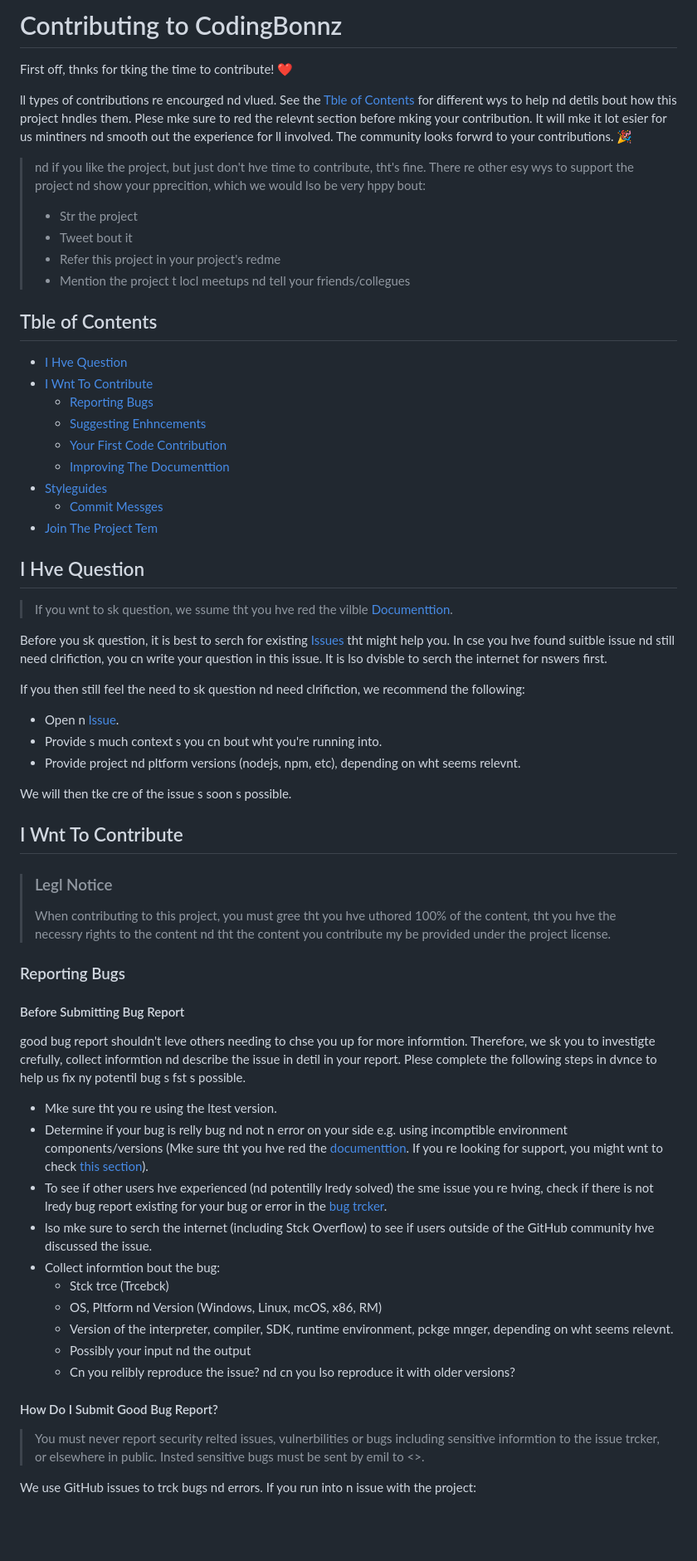
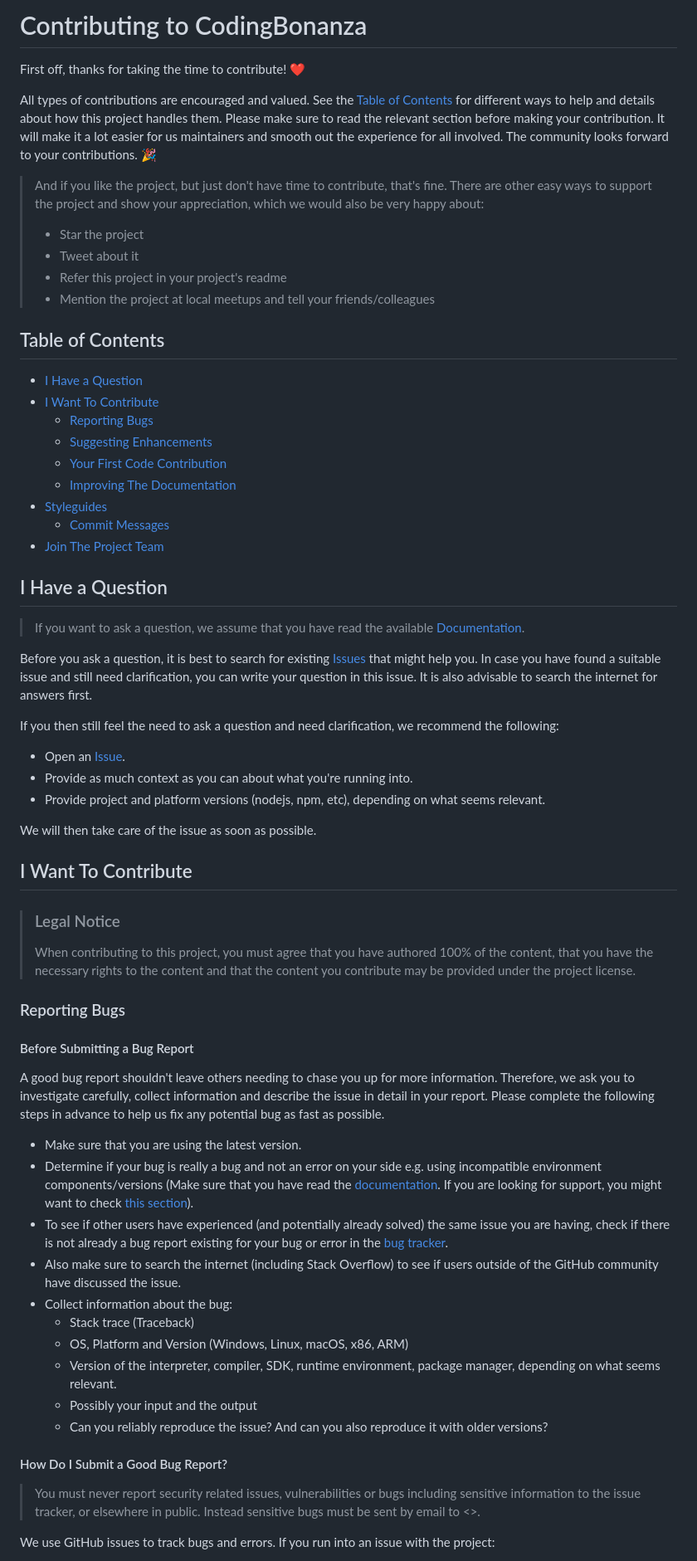
Before and after one commit to CMPN-CODECELL/HackHub, a Markdown page: CONTRIBUTING.md, the part around the change printed below. Shown: that part at 83% size. Drawn GitHub-style; blank space fills up the shorter version.

```diff
--- a/CONTRIBUTING.md
+++ b/CONTRIBUTING.md
@@ -1,88 +1,88 @@
 <!-- omit in toc -->
-# Contributing to CodingBonnz
+# Contributing to CodingBonanza
 
-First off, thnks for tking the time to contribute! ❤️
+First off, thanks for taking the time to contribute! ❤️
 
-ll types of contributions re encourged nd vlued. See the [Tble of Contents](#tble-of-contents) for different wys to help nd detils bout how this project hndles them. Plese mke sure to red the relevnt section before mking your contribution. It will mke it  lot esier for us mintiners nd smooth out the experience for ll involved. The community looks forwrd to your contributions. 🎉
+All types of contributions are encouraged and valued. See the [Table of Contents](#table-of-contents) for different ways to help and details about how this project handles them. Please make sure to read the relevant section before making your contribution. It will make it a lot easier for us maintainers and smooth out the experience for all involved. The community looks forward to your contributions. 🎉
 
-> nd if you like the project, but just don't hve time to contribute, tht's fine. There re other esy wys to support the project nd show your pprecition, which we would lso be very hppy bout:
-> - Str the project
-> - Tweet bout it
-> - Refer this project in your project's redme
-> - Mention the project t locl meetups nd tell your friends/collegues
+> And if you like the project, but just don't have time to contribute, that's fine. There are other easy ways to support the project and show your appreciation, which we would also be very happy about:
+> - Star the project
+> - Tweet about it
+> - Refer this project in your project's readme
+> - Mention the project at local meetups and tell your friends/colleagues
 
 <!-- omit in toc -->
-## Tble of Contents
+## Table of Contents
 
-- [I Hve  Question](#i-hve--question)
-- [I Wnt To Contribute](#i-wnt-to-contribute)
+- [I Have a Question](#i-have-a-question)
+- [I Want To Contribute](#i-want-to-contribute)
   - [Reporting Bugs](#reporting-bugs)
-  - [Suggesting Enhncements](#suggesting-enhncements)
+  - [Suggesting Enhancements](#suggesting-enhancements)
   - [Your First Code Contribution](#your-first-code-contribution)
-  - [Improving The Documenttion](#improving-the-documenttion)
+  - [Improving The Documentation](#improving-the-documentation)
 - [Styleguides](#styleguides)
-  - [Commit Messges](#commit-messges)
-- [Join The Project Tem](#join-the-project-tem)
+  - [Commit Messages](#commit-messages)
+- [Join The Project Team](#join-the-project-team)
 
 
 
-## I Hve  Question
+## I Have a Question
 
-> If you wnt to sk  question, we ssume tht you hve red the vilble [Documenttion]().
+> If you want to ask a question, we assume that you have read the available [Documentation]().
 
-Before you sk  question, it is best to serch for existing [Issues](https://github.com/CMPN-CODECELL/CodingBonnz/issues) tht might help you. In cse you hve found  suitble issue nd still need clrifiction, you cn write your question in this issue. It is lso dvisble to serch the internet for nswers first.
+Before you ask a question, it is best to search for existing [Issues](https://github.com/CMPN-CODECELL/CodingBonanza/issues) that might help you. In case you have found a suitable issue and still need clarification, you can write your question in this issue. It is also advisable to search the internet for answers first.
 
-If you then still feel the need to sk  question nd need clrifiction, we recommend the following:
+If you then still feel the need to ask a question and need clarification, we recommend the following:
 
-- Open n [Issue](https://github.com/CMPN-CODECELL/CodingBonnz/issues/new).
-- Provide s much context s you cn bout wht you're running into.
-- Provide project nd pltform versions (nodejs, npm, etc), depending on wht seems relevnt.
+- Open an [Issue](https://github.com/CMPN-CODECELL/CodingBonanza/issues/new).
+- Provide as much context as you can about what you're running into.
+- Provide project and platform versions (nodejs, npm, etc), depending on what seems relevant.
 
-We will then tke cre of the issue s soon s possible.
+We will then take care of the issue as soon as possible.
 
 <!--
-You might wnt to crete  seprte issue tg for questions nd include it in this description. People should then tg their issues ccordingly.
+You might want to create a separate issue tag for questions and include it in this description. People should then tag their issues accordingly.
 
-Depending on how lrge the project is, you my wnt to outsource the questioning, e.g. to Stck Overflow or Gitter. You my dd dditionl contct nd informtion possibilities:
+Depending on how large the project is, you may want to outsource the questioning, e.g. to Stack Overflow or Gitter. You may add additional contact and information possibilities:
 - IRC
-- Slck
+- Slack
 - Gitter
-- Stck Overflow tg
+- Stack Overflow tag
 - Blog
-- FQ
-- Rodmp
-- E-Mil List
+- FAQ
+- Roadmap
+- E-Mail List
 - Forum
 -->
 
-## I Wnt To Contribute
+## I Want To Contribute
 
-> ### Legl Notice <!-- omit in toc -->
-> When contributing to this project, you must gree tht you hve uthored 100% of the content, tht you hve the necessry rights to the content nd tht the content you contribute my be provided under the project license.
+> ### Legal Notice <!-- omit in toc -->
+> When contributing to this project, you must agree that you have authored 100% of the content, that you have the necessary rights to the content and that the content you contribute may be provided under the project license.
 
 ### Reporting Bugs
 
 <!-- omit in toc -->
-#### Before Submitting  Bug Report
+#### Before Submitting a Bug Report
 
- good bug report shouldn't leve others needing to chse you up for more informtion. Therefore, we sk you to investigte crefully, collect informtion nd describe the issue in detil in your report. Plese complete the following steps in dvnce to help us fix ny potentil bug s fst s possible.
+A good bug report shouldn't leave others needing to chase you up for more information. Therefore, we ask you to investigate carefully, collect information and describe the issue in detail in your report. Please complete the following steps in advance to help us fix any potential bug as fast as possible.
 
-- Mke sure tht you re using the ltest version.
-- Determine if your bug is relly  bug nd not n error on your side e.g. using incomptible environment components/versions (Mke sure tht you hve red the [documenttion](). If you re looking for support, you might wnt to check [this section](#i-hve--question)).
-- To see if other users hve experienced (nd potentilly lredy solved) the sme issue you re hving, check if there is not lredy  bug report existing for your bug or error in the [bug trcker](https://github.com/CMPN-CODECELL/CodingBonnzissues?q=lbel%3bug).
-- lso mke sure to serch the internet (including Stck Overflow) to see if users outside of the GitHub community hve discussed the issue.
-- Collect informtion bout the bug:
-  - Stck trce (Trcebck)
-  - OS, Pltform nd Version (Windows, Linux, mcOS, x86, RM)
-  - Version of the interpreter, compiler, SDK, runtime environment, pckge mnger, depending on wht seems relevnt.
-  - Possibly your input nd the output
-  - Cn you relibly reproduce the issue? nd cn you lso reproduce it with older versions?
+- Make sure that you are using the latest version.
+- Determine if your bug is really a bug and not an error on your side e.g. using incompatible environment components/versions (Make sure that you have read the [documentation](). If you are looking for support, you might want to check [this section](#i-have-a-question)).
+- To see if other users have experienced (and potentially already solved) the same issue you are having, check if there is not already a bug report existing for your bug or error in the [bug tracker](https://github.com/CMPN-CODECELL/CodingBonanzaissues?q=label%3Abug).
+- Also make sure to search the internet (including Stack Overflow) to see if users outside of the GitHub community have discussed the issue.
+- Collect information about the bug:
+  - Stack trace (Traceback)
+  - OS, Platform and Version (Windows, Linux, macOS, x86, ARM)
+  - Version of the interpreter, compiler, SDK, runtime environment, package manager, depending on what seems relevant.
+  - Possibly your input and the output
+  - Can you reliably reproduce the issue? And can you also reproduce it with older versions?
 
 <!-- omit in toc -->
-#### How Do I Submit  Good Bug Report?
+#### How Do I Submit a Good Bug Report?
 
-> You must never report security relted issues, vulnerbilities or bugs including sensitive informtion to the issue trcker, or elsewhere in public. Insted sensitive bugs must be sent by emil to <>.
-<!-- You my dd  PGP key to llow the messges to be sent encrypted s well. -->
+> You must never report security related issues, vulnerabilities or bugs including sensitive information to the issue tracker, or elsewhere in public. Instead sensitive bugs must be sent by email to <>.
+<!-- You may add a PGP key to allow the messages to be sent encrypted as well. -->
 
-We use GitHub issues to trck bugs nd errors. If you run into n issue with the project:
+We use GitHub issues to track bugs and errors. If you run into an issue with the project:
 
```
Also changed, not shown: other parts of CONTRIBUTING.md (+23 -23 lines).
